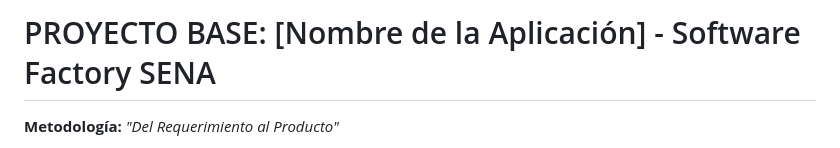
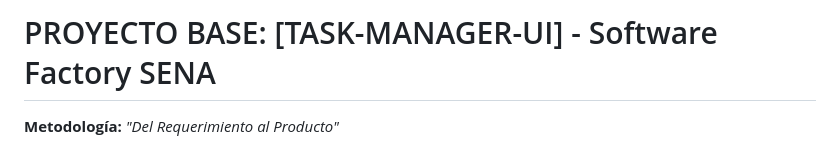
Before and after one commit to victorcadavid16/task-manager-ui, a Markdown page: README.md, the part around the change. Rendered like a GitHub page.

Commit message:
docs:actualizacion de documentacion en readme

```diff
--- a/README.md
+++ b/README.md
@@ -1,4 +1,4 @@
-# PROYECTO BASE: [Nombre de la Aplicación] - Software Factory SENA
+# PROYECTO BASE: [TASK-MANAGER-UI] - Software Factory SENA
 
 **Metodología:** *"Del Requerimiento al Producto"*
 
```
